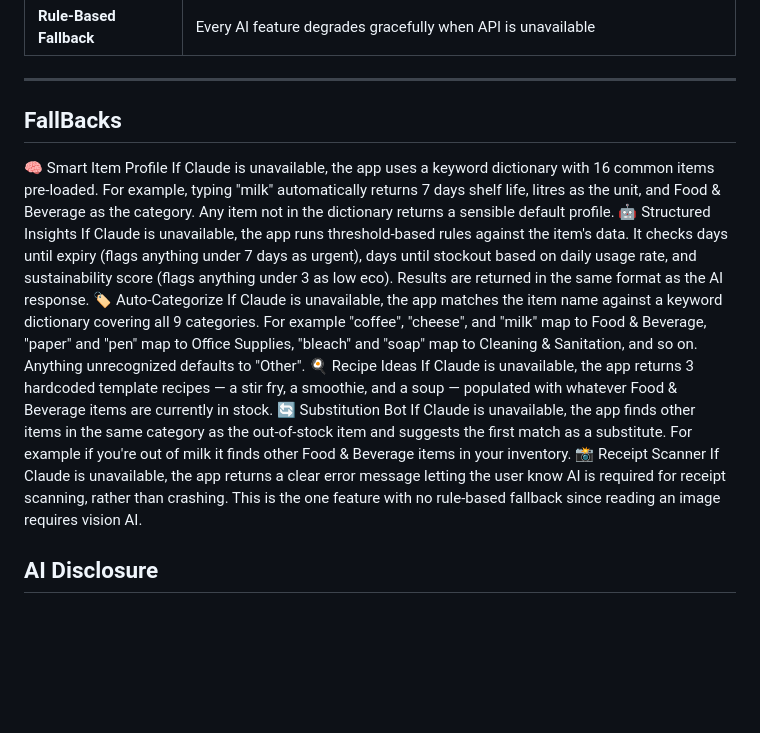
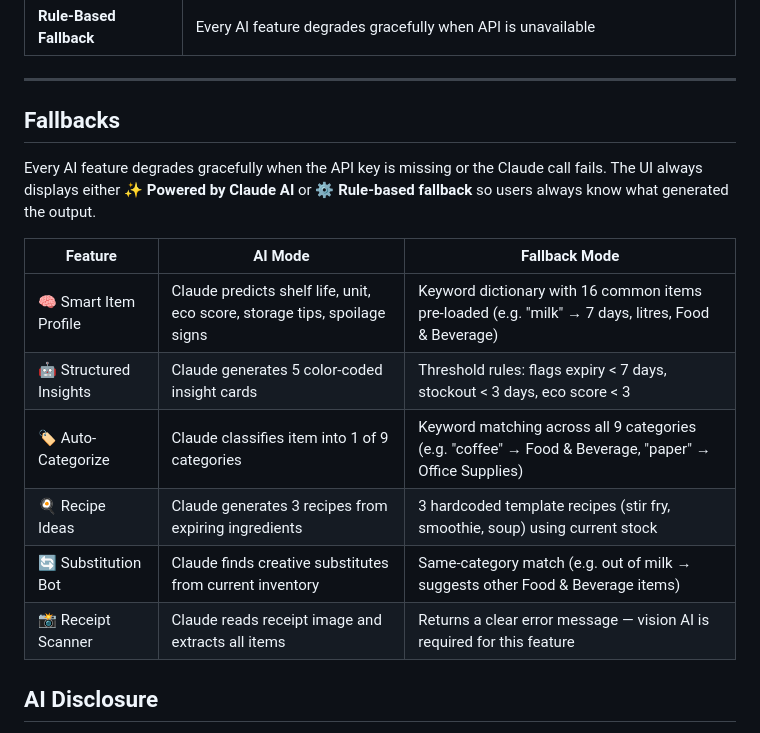
Before and after one commit to aditiShukla27/greenstock-inventory, a Markdown page: README.md, the part around the change. Rendered like a GitHub page; blank space fills up the shorter version.

Commit message:
Revise fallback features and descriptions in README
Updated fallback section to clarify AI and rule-based features.

```diff
--- a/README.md
+++ b/README.md
@@ -67,19 +67,20 @@ python -m unittest tests.test_app -v
 | **Rule-Based Fallback** | Every AI feature degrades gracefully when API is unavailable |
 
 ---
-## FallBacks
-🧠 Smart Item Profile
-If Claude is unavailable, the app uses a keyword dictionary with 16 common items pre-loaded. For example, typing "milk" automatically returns 7 days shelf life, litres as the unit, and Food & Beverage as the category. Any item not in the dictionary returns a sensible default profile.
-🤖 Structured Insights
-If Claude is unavailable, the app runs threshold-based rules against the item's data. It checks days until expiry (flags anything under 7 days as urgent), days until stockout based on daily usage rate, and sustainability score (flags anything under 3 as low eco). Results are returned in the same format as the AI response.
-🏷️ Auto-Categorize
-If Claude is unavailable, the app matches the item name against a keyword dictionary covering all 9 categories. For example "coffee", "cheese", and "milk" map to Food & Beverage, "paper" and "pen" map to Office Supplies, "bleach" and "soap" map to Cleaning & Sanitation, and so on. Anything unrecognized defaults to "Other".
-🍳 Recipe Ideas
-If Claude is unavailable, the app returns 3 hardcoded template recipes — a stir fry, a smoothie, and a soup — populated with whatever Food & Beverage items are currently in stock.
-🔄 Substitution Bot
-If Claude is unavailable, the app finds other items in the same category as the out-of-stock item and suggests the first match as a substitute. For example if you're out of milk it finds other Food & Beverage items in your inventory.
-📸 Receipt Scanner
-If Claude is unavailable, the app returns a clear error message letting the user know AI is required for receipt scanning, rather than crashing. This is the one feature with no rule-based fallback since reading an image requires vision AI.
+## Fallbacks
+
+Every AI feature degrades gracefully when the API key is missing or the Claude call fails.
+The UI always displays either **✨ Powered by Claude AI** or **⚙️ Rule-based fallback**
+so users always know what generated the output.
+
+| Feature | AI Mode | Fallback Mode |
+|---------|---------|---------------|
+| 🧠 Smart Item Profile | Claude predicts shelf life, unit, eco score, storage tips, spoilage signs | Keyword dictionary with 16 common items pre-loaded (e.g. "milk" → 7 days, litres, Food & Beverage) |
+| 🤖 Structured Insights | Claude generates 5 color-coded insight cards | Threshold rules: flags expiry < 7 days, stockout < 3 days, eco score < 3 |
+| 🏷️ Auto-Categorize | Claude classifies item into 1 of 9 categories | Keyword matching across all 9 categories (e.g. "coffee" → Food & Beverage, "paper" → Office Supplies) |
+| 🍳 Recipe Ideas | Claude generates 3 recipes from expiring ingredients | 3 hardcoded template recipes (stir fry, smoothie, soup) using current stock |
+| 🔄 Substitution Bot | Claude finds creative substitutes from current inventory | Same-category match (e.g. out of milk → suggests other Food & Beverage items) |
+| 📸 Receipt Scanner | Claude reads receipt image and extracts all items | Returns a clear error message — vision AI is required for this feature |
 
 ## AI Disclosure
 
```
